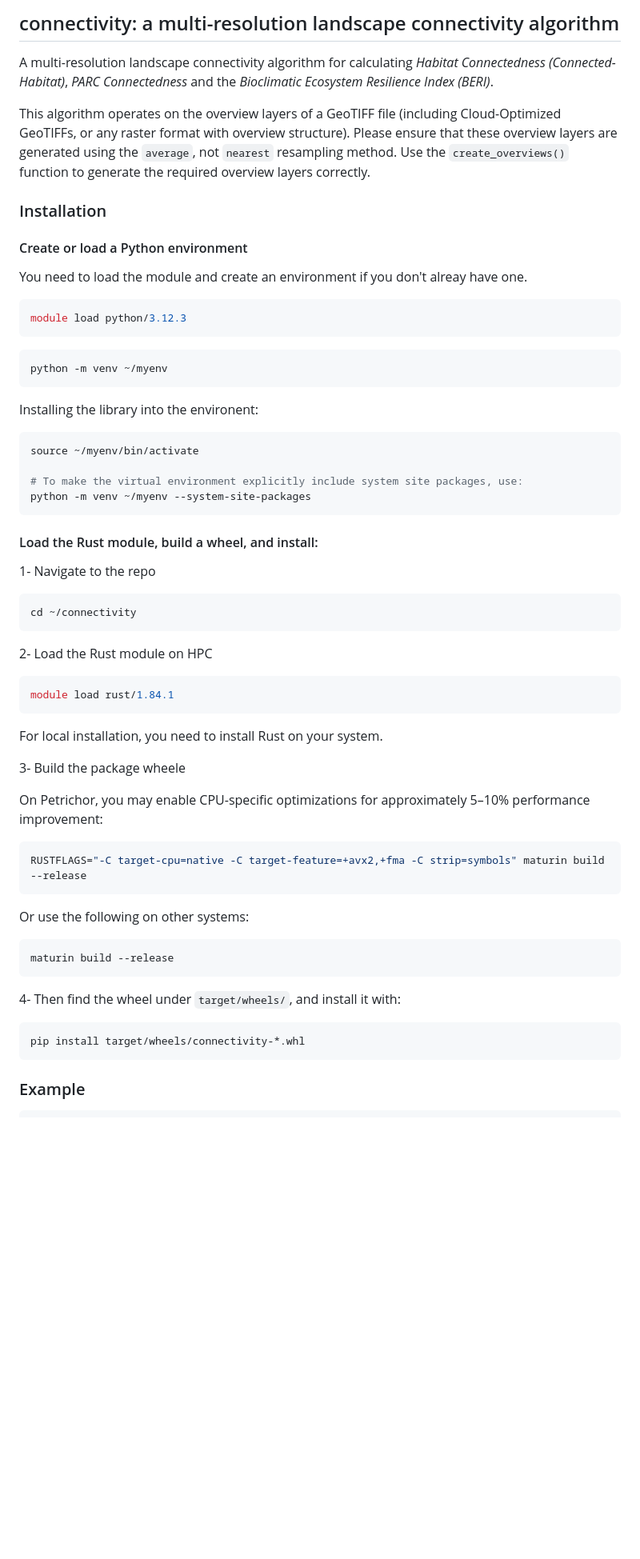
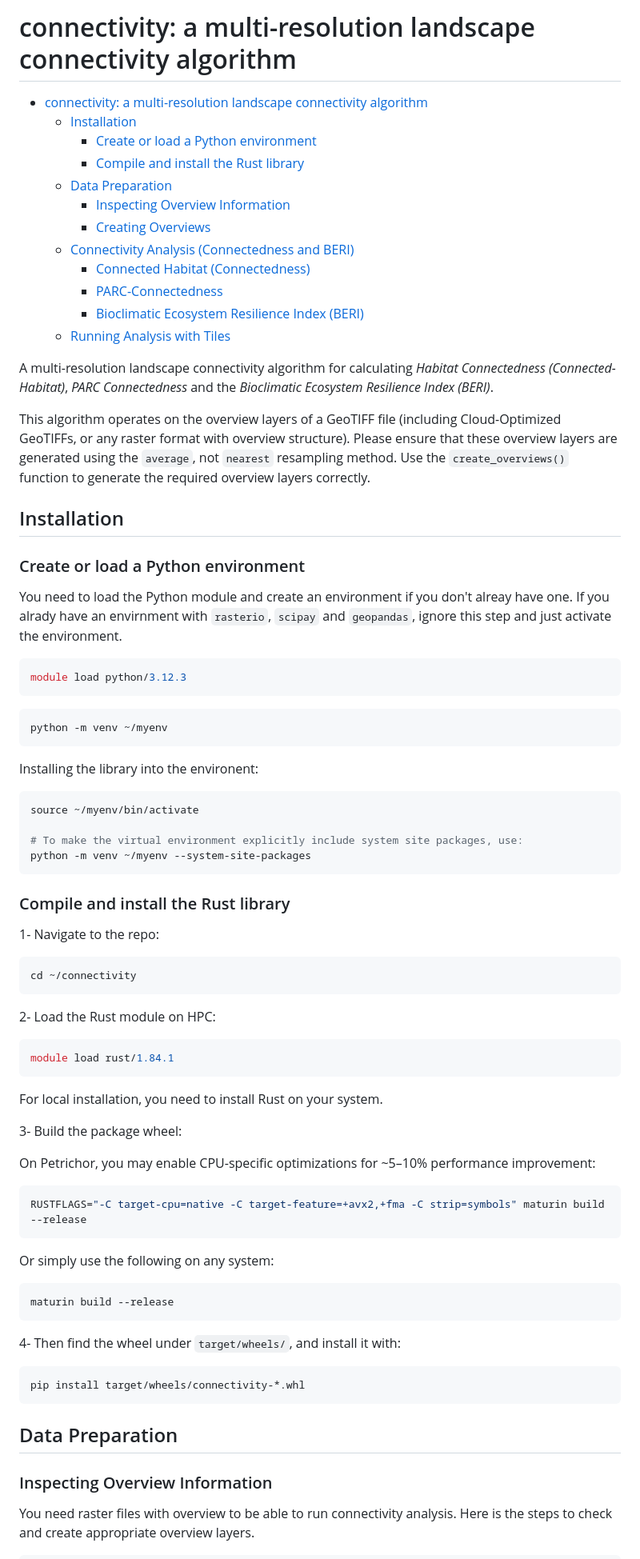
Before and after one commit to csiro/connectivity, a Markdown page: README.md, the part around one of its changes. Shown at 80% size. Drawn GitHub-style; blank space fills up the shorter version.

Commit message:
udpate readme

````diff
--- a/README.md
+++ b/README.md
@@ -1,12 +1,25 @@
-## connectivity: a multi-resolution landscape connectivity algorithm
+# connectivity: a multi-resolution landscape connectivity algorithm
+
+- [connectivity: a multi-resolution landscape connectivity algorithm](#connectivity-a-multi-resolution-landscape-connectivity-algorithm)
+  - [Installation ](#installation-)
+    - [Create or load a Python environment ](#create-or-load-a-python-environment-)
+    - [Compile and install the Rust library ](#compile-and-install-the-rust-library-)
+  - [Data Preparation ](#data-preparation-)
+    - [Inspecting Overview Information ](#inspecting-overview-information-)
+    - [Creating Overviews ](#creating-overviews-)
+  - [Connectivity Analysis (Connectedness and BERI) ](#connectivity-analysis-connectedness-and-beri-)
+    - [Connected Habitat (Connectedness) ](#connected-habitat-connectedness-)
+    - [PARC-Connectedness ](#parc-connectedness-)
+    - [Bioclimatic Ecosystem Resilience Index (BERI) ](#bioclimatic-ecosystem-resilience-index-beri-)
+  - [Running Analysis with Tiles ](#running-analysis-with-tiles-)
 
 A multi-resolution landscape connectivity algorithm for calculating *Habitat Connectedness (Connected-Habitat)*, *PARC Connectedness* and the *Bioclimatic Ecosystem Resilience Index (BERI)*.
 
 This algorithm operates on the overview layers of a GeoTIFF file (including Cloud-Optimized GeoTIFFs, or any raster format with overview structure). Please ensure that these overview layers are generated using the `average`, not `nearest` resampling method. Use the `create_overviews()` function to generate the required overview layers correctly.
 
-### Installation
-#### Create or load a Python environment
-You need to load the module and create an environment if you don't alreay have one.
+## Installation <a name="install"></a>
+### Create or load a Python environment <a name="env"></a>
+You need to load the Python module and create an environment if you don't alreay have one. If you alrady have an envirnment with `rasterio`, `scipay` and `geopandas`, ignore this step and just activate the environment.
 
 ```bash
 module load python/3.12.3
@@ -24,28 +37,29 @@ source ~/myenv/bin/activate
 python -m venv ~/myenv --system-site-packages
 ```
 
-#### Load the Rust module, build a wheel, and install:
+### Compile and install the Rust library <a name="rust"></a>
 
-1- Navigate to the repo
+1- Navigate to the repo:
 ```bash
 cd ~/connectivity
 ```
 
-2- Load the Rust module on HPC
+2- Load the Rust module on HPC:
 
 ```bash
 module load rust/1.84.1
 ```
 For local installation, you need to install Rust on your system.
 
-3- Build the package wheele
+3- Build the package wheel:
 
-On Petrichor, you may enable CPU-specific optimizations for approximately 5–10% performance improvement:
+On Petrichor, you may enable CPU-specific optimizations for ~5–10% performance improvement:
 
 ```bash
 RUSTFLAGS="-C target-cpu=native -C target-feature=+avx2,+fma -C strip=symbols" maturin build --release
 ```
-Or use the following on other systems:
+Or simply use the following on any system:
+
 ```bash
 maturin build --release
 ```
@@ -56,6 +70,9 @@ maturin build --release
 pip install target/wheels/connectivity-*.whl
 ```
 
-### Example
+## Data Preparation <a name="dataprep"></a>
+### Inspecting Overview Information <a name="overinfo"></a>
+
+You need raster files with overview to be able to run connectivity analysis. Here is the steps to check and create appropriate overview layers.
 
 ```python
````
Also changed, not shown: other parts of README.md (+15 -13 lines).
